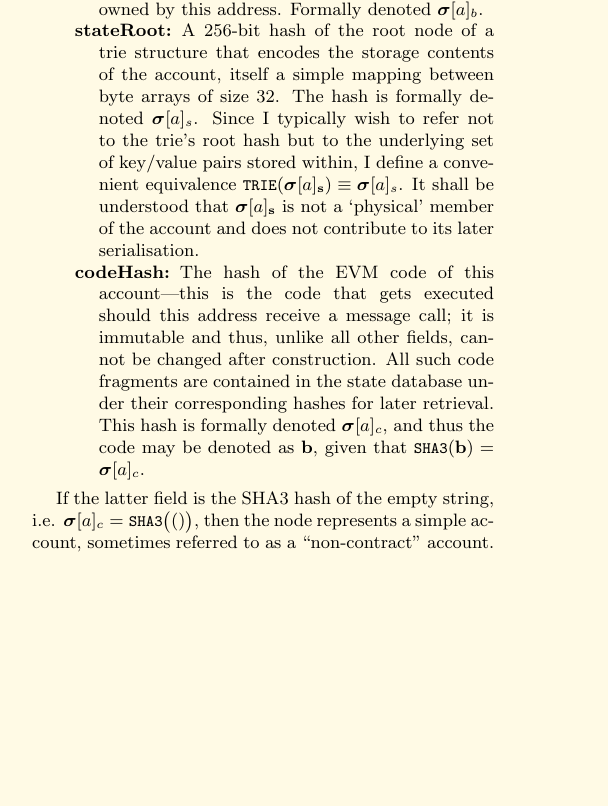
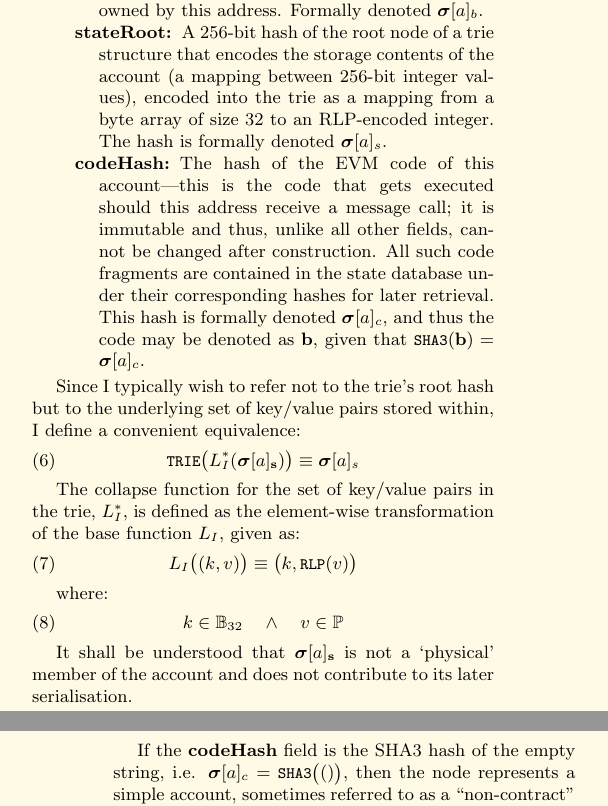
Before and after one commit to ethereum/yellowpaper, a LaTeX paper (Paper.tex): part of one column of page 3 of 25 before the commit and two parts of the columns of pages 3 and 4 of 25 after it, the two joined at a grey line, cut so that both start at the same text, the shorter picture padded with empty space. Compiled offline with pdfLaTeX.

Commit message:
Formalise stateTrie mapping.

```diff
--- a/Paper.tex
+++ b/Paper.tex
@@ -186,11 +186,28 @@ The account state comprises the first two, and potentially the last two, of the
 \begin{description}
 \item[nonce] A scalar value equal to the number of transactions sent from this address or, in the case of accounts with associated code, the number of contract-creations made by this account. For account of address $a$ in state $\boldsymbol{\sigma}$, this would be formally denoted $\boldsymbol{\sigma}[a]_n$.
 \item[balance] A scalar value equal to the number of Wei owned by this address. Formally denoted $\boldsymbol{\sigma}[a]_b$.
-\item[stateRoot] A 256-bit hash of the root node of a trie structure that encodes the storage contents of the account, itself a simple mapping between byte arrays of size 32. The hash is formally denoted $\boldsymbol{\sigma}[a]_s$. Since I typically wish to refer not to the trie's root hash but to the underlying set of key/value pairs stored within, I define a convenient equivalence $\texttt{\small TRIE}(\boldsymbol{\sigma}[a]_\mathbf{s}) \equiv \boldsymbol{\sigma}[a]_s$. It shall be understood that $\boldsymbol{\sigma}[a]_\mathbf{s}$ is not a `physical' member of the account and does not contribute to its later serialisation.
+\item[stateRoot] A 256-bit hash of the root node of a trie structure that encodes the storage contents of the account (a mapping between 256-bit integer values), encoded into the trie as a mapping from a byte array of size 32 to an RLP-encoded integer. The hash is formally denoted $\boldsymbol{\sigma}[a]_s$.
 \item[codeHash] The hash of the EVM code of this account---this is the code that gets executed should this address receive a message call; it is immutable and thus, unlike all other fields, cannot be changed after construction. All such code fragments are contained in the state database under their corresponding hashes for later retrieval. This hash is formally denoted $\boldsymbol{\sigma}[a]_c$, and thus the code may be denoted as $\mathbf{b}$, given that $\texttt{\small SHA3}(\mathbf{b}) = \boldsymbol{\sigma}[a]_c$.
 \end{description}
 
-If the latter field is the SHA3 hash of the empty string, i.e. $\boldsymbol{\sigma}[a]_c = \texttt{\small SHA3}\big(()\big)$, then the node represents a simple account, sometimes referred to as a ``non-contract'' account.
+Since I typically wish to refer not to the trie's root hash but to the underlying set of key/value pairs stored within, I define a convenient equivalence:
+\begin{equation}
+\texttt{\small TRIE}\big(L_I^*(\boldsymbol{\sigma}[a]_\mathbf{s})\big) \equiv \boldsymbol{\sigma}[a]_s
+\end{equation}
+
+The collapse function for the set of key/value pairs in the trie, $L_I^*$, is defined as the element-wise transformation of the base function $L_I$, given as:
+\begin{equation}
+L_I\big( (k, v) \big) \equiv \big(k, \texttt{\small RLP}(v)\big)
+\end{equation}
+
+where:
+\begin{equation}
+k \in \mathbb{B}_{32} \quad \wedge \quad v \in \mathbb{P}
+\end{equation}
+
+It shall be understood that $\boldsymbol{\sigma}[a]_\mathbf{s}$ is not a `physical' member of the account and does not contribute to its later serialisation.
+
+If the \textbf{codeHash} field is the SHA3 hash of the empty string, i.e. $\boldsymbol{\sigma}[a]_c = \texttt{\small SHA3}\big(()\big)$, then the node represents a simple account, sometimes referred to as a ``non-contract'' account.
 
 Thus we may define a world-state collapse function $L_S$:
 \begin{equation}
```
Also changed, not shown: Paper.tex (1 more changed lines).
